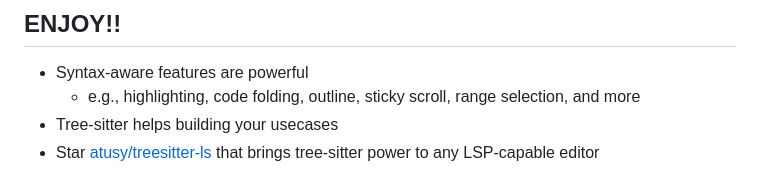
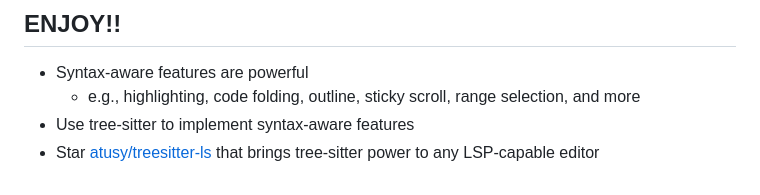
Before and after one commit to atusy/vimconf-2025-small, a Markdown page: index.md, the part around the change. Rendered like a GitHub page.

Commit message:
update concluding remarks

```diff
--- a/index.md
+++ b/index.md
@@ -688,7 +688,7 @@ To unlock various possibilities:
 
 - Syntax-aware features are powerful
     - e.g., highlighting, code folding, outline, sticky scroll, range selection, and more
-- Tree-sitter helps building your usecases
+- Use tree-sitter to implement syntax-aware features
 - Star [atusy/treesitter-ls](https://github.com/atusy/treesitter-ls) that brings tree-sitter power to any LSP-capable editor
 
 <style>
```
